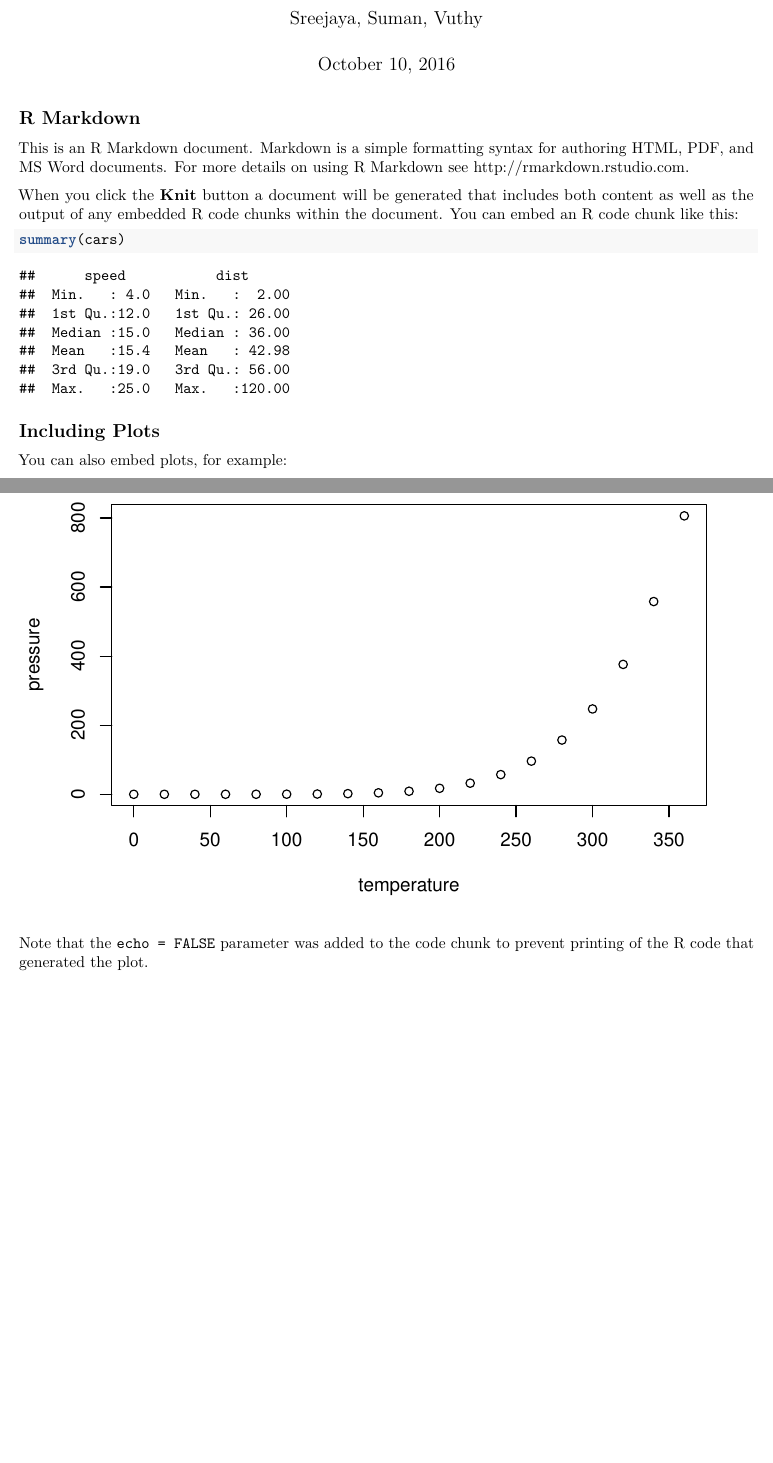
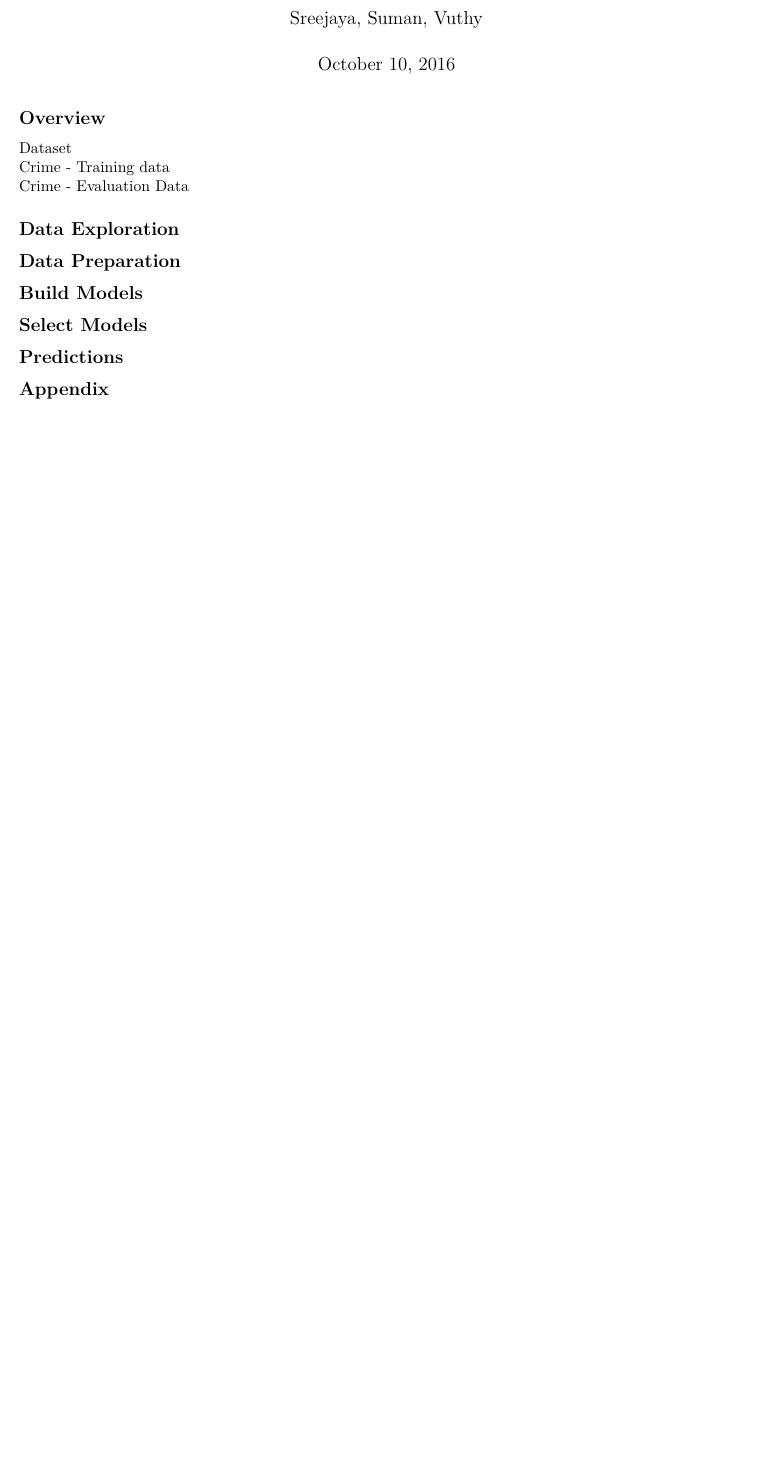
Before and after one commit to Nguyver/DATA621, an R Markdown document (HW3/CT4-HW3.Rmd): two parts of pages 1 and 2 of 2 before the commit and part of the page after it, the two joined at a grey line, cut so that both start at the same text, the shorter picture padded with empty space. Rendered offline with R 4.5, knitr and Pandoc, then LaTeX, with nearby package versions.

Commit message:
basic outline and read in dataset

````diff
--- a/HW3/CT4-HW3.Rmd
+++ b/HW3/CT4-HW3.Rmd
@@ -10,21 +11,24 @@ knitr::opts_chunk$set(echo = TRUE)
 ```
+## Overview
 
-## R Markdown
+Dataset
+[Crime - Training data](https://github.com/Nguyver/DATA621-HW/blob/master/HW3/crime-training-data.csv)
+[Crime - Evaluation Data](https://github.com/Nguyver/DATA621-HW/blob/master/HW3/crime-evaluation-data.csv)
 
-This is an R Markdown document. Markdown is a simple formatting syntax for authoring HTML, PDF, and MS Word documents. For more details on using R Markdown see <http://rmarkdown.rstudio.com>.
+## Data Exploration
 
-When you click the **Knit** button a document will be generated that includes both content as well as the output of any embedded R code chunks within the document. You can embed an R code chunk like this:
+```{r}
+crime.trn  <- read.csv("https://raw.githubusercontent.com/Nguyver/DATA621-HW/master/HW3/crime-training-data.csv", header=TRUE, sep=",", stringsAsFactors = FALSE)
 
-```{r cars}
-summary(cars)
+crime.evl  <- read.csv("https://raw.githubusercontent.com/Nguyver/DATA621-HW/master/HW3/crime-evaluation-data.csv", header=TRUE, sep=",", stringsAsFactors = FALSE)
+
 ```
+## Data Preparation
 
-## Including Plots
+## Build Models
 
-You can also embed plots, for example:
+## Select Models
 
-```{r pressure, echo=FALSE}
-plot(pressure)
-```
+## Predictions
 
-Note that the `echo = FALSE` parameter was added to the code chunk to prevent printing of the R code that generated the plot.
+## Appendix
````
Also changed, not shown: HW3/CT4-HW3.Rmd (3 more changed lines).
